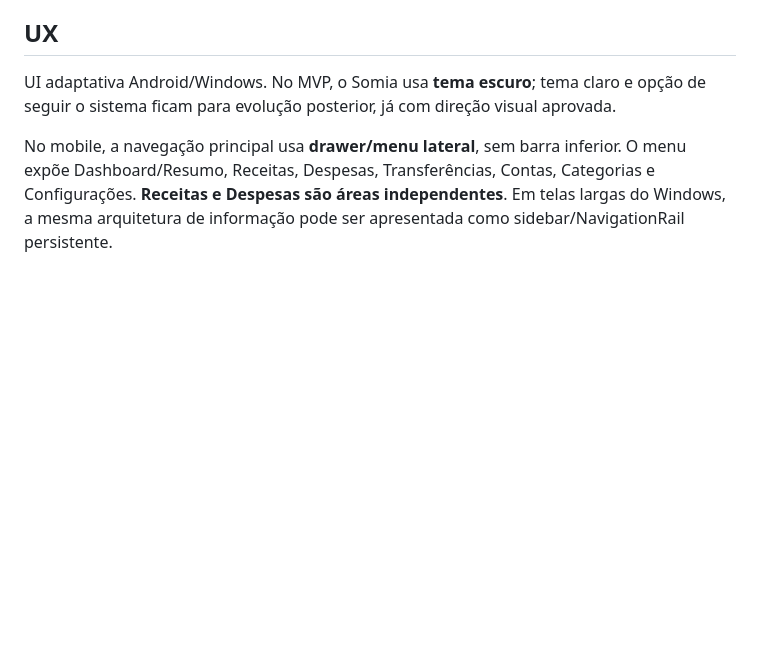
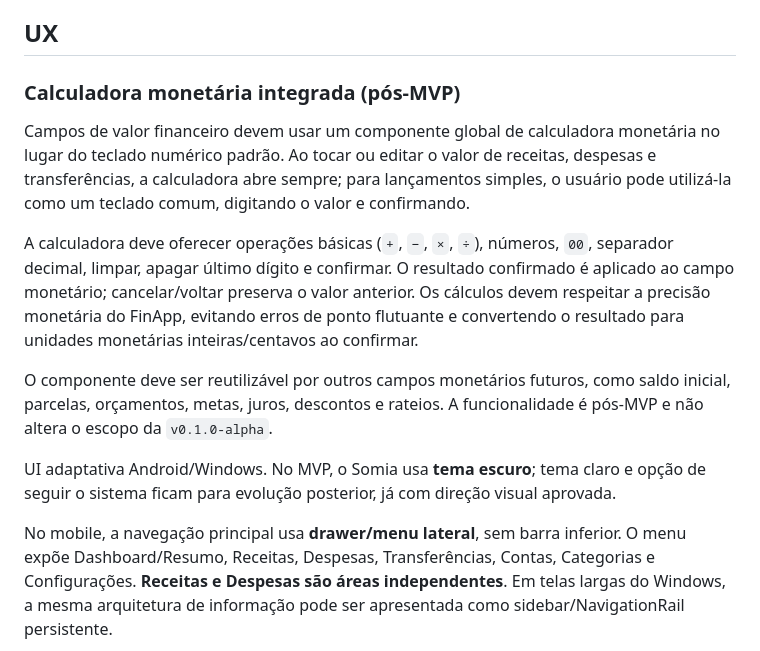
Before and after one commit to LucianoStoll/FinApp, a Markdown page: docs/requisitos.md, the part around the change. Rendered like a GitHub page; blank space fills up the shorter version.

Commit message:
docs: registrar calculadora monetaria pos-mvp

```diff
--- a/docs/requisitos.md
+++ b/docs/requisitos.md
@@ -90,6 +90,14 @@ Ações rápidas, autocompletar e modelos inteligentes reutilizam histórico e c
 
 ## UX
 
+### Calculadora monetária integrada (pós-MVP)
+
+Campos de valor financeiro devem usar um componente global de calculadora monetária no lugar do teclado numérico padrão. Ao tocar ou editar o valor de receitas, despesas e transferências, a calculadora abre sempre; para lançamentos simples, o usuário pode utilizá-la como um teclado comum, digitando o valor e confirmando.
+
+A calculadora deve oferecer operações básicas (`+`, `−`, `×`, `÷`), números, `00`, separador decimal, limpar, apagar último dígito e confirmar. O resultado confirmado é aplicado ao campo monetário; cancelar/voltar preserva o valor anterior. Os cálculos devem respeitar a precisão monetária do FinApp, evitando erros de ponto flutuante e convertendo o resultado para unidades monetárias inteiras/centavos ao confirmar.
+
+O componente deve ser reutilizável por outros campos monetários futuros, como saldo inicial, parcelas, orçamentos, metas, juros, descontos e rateios. A funcionalidade é pós-MVP e não altera o escopo da `v0.1.0-alpha`.
+
 UI adaptativa Android/Windows. No MVP, o Somia usa **tema escuro**; tema claro e opção de seguir o sistema ficam para evolução posterior, já com direção visual aprovada.
 
 No mobile, a navegação principal usa **drawer/menu lateral**, sem barra inferior. O menu expõe Dashboard/Resumo, Receitas, Despesas, Transferências, Contas, Categorias e Configurações. **Receitas e Despesas são áreas independentes**. Em telas largas do Windows, a mesma arquitetura de informação pode ser apresentada como sidebar/NavigationRail persistente.
```
